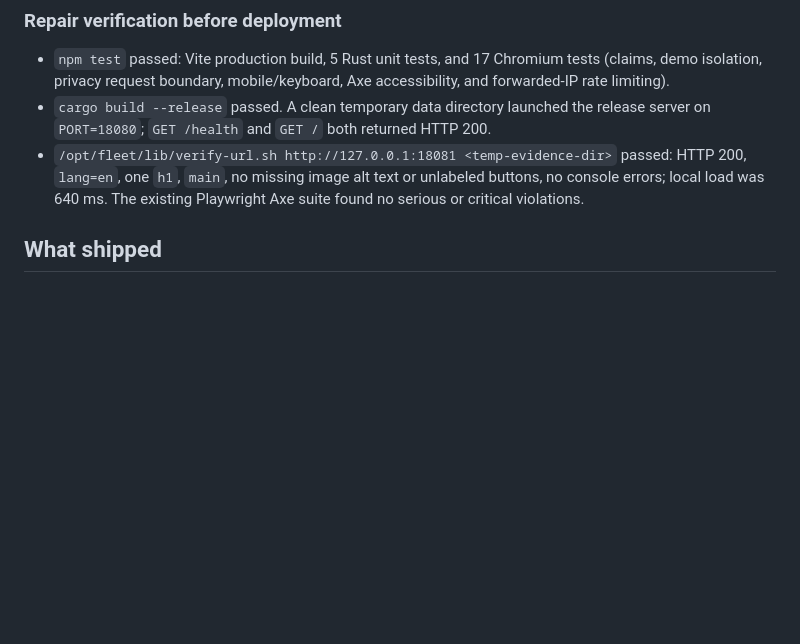
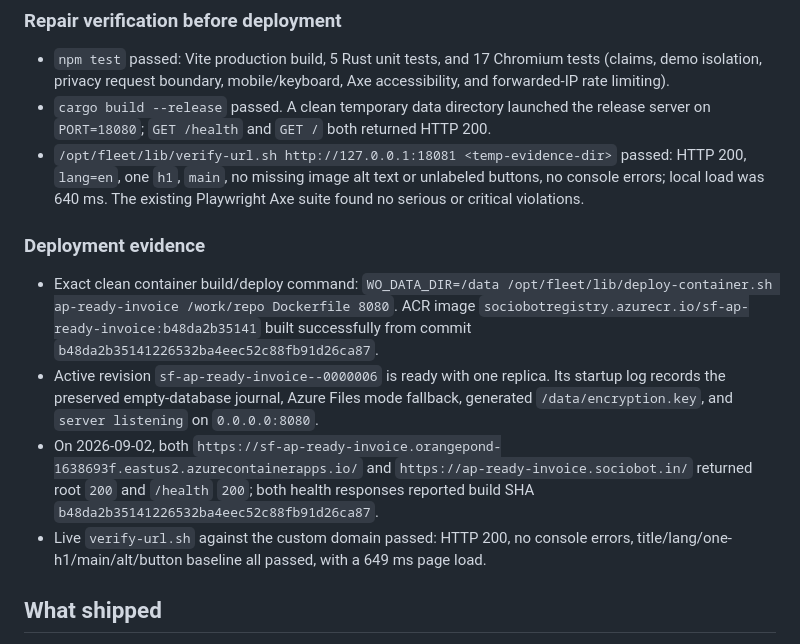
Before and after one commit to B-Divyesh/sf-ap-ready-invoice, a Markdown page: .factory/handoff.md, the part around the change. Drawn GitHub-style; blank space fills up the shorter version.

Commit message:
docs: record live repair verification

```diff
--- a/.factory/handoff.md
+++ b/.factory/handoff.md
@@ -11,6 +11,13 @@
 - `npm test` passed: Vite production build, 5 Rust unit tests, and 17 Chromium tests (claims, demo isolation, privacy request boundary, mobile/keyboard, Axe accessibility, and forwarded-IP rate limiting).
 - `cargo build --release` passed. A clean temporary data directory launched the release server on `PORT=18080`; `GET /health` and `GET /` both returned HTTP 200.
 - `/opt/fleet/lib/verify-url.sh http://127.0.0.1:18081 <temp-evidence-dir>` passed: HTTP 200, `lang=en`, one `h1`, `main`, no missing image alt text or unlabeled buttons, no console errors; local load was 640 ms. The existing Playwright Axe suite found no serious or critical violations.
+
+### Deployment evidence
+
+- Exact clean container build/deploy command: `WO_DATA_DIR=/data /opt/fleet/lib/deploy-container.sh ap-ready-invoice /work/repo Dockerfile 8080`. ACR image `sociobotregistry.azurecr.io/sf-ap-ready-invoice:b48da2b35141` built successfully from commit `b48da2b35141226532ba4eec52c88fb91d26ca87`.
+- Active revision `sf-ap-ready-invoice--0000006` is ready with one replica. Its startup log records the preserved empty-database journal, Azure Files mode fallback, generated `/data/encryption.key`, and `server listening` on `0.0.0.0:8080`.
+- On 2026-09-02, both `https://sf-ap-ready-invoice.orangepond-1638693f.eastus2.azurecontainerapps.io/` and `https://ap-ready-invoice.sociobot.in/` returned root `200` and `/health` `200`; both health responses reported build SHA `b48da2b35141226532ba4eec52c88fb91d26ca87`.
+- Live `verify-url.sh` against the custom domain passed: HTTP 200, no console errors, title/lang/one-h1/main/alt/button baseline all passed, with a 649 ms page load.
 
 ## What shipped
 
```
